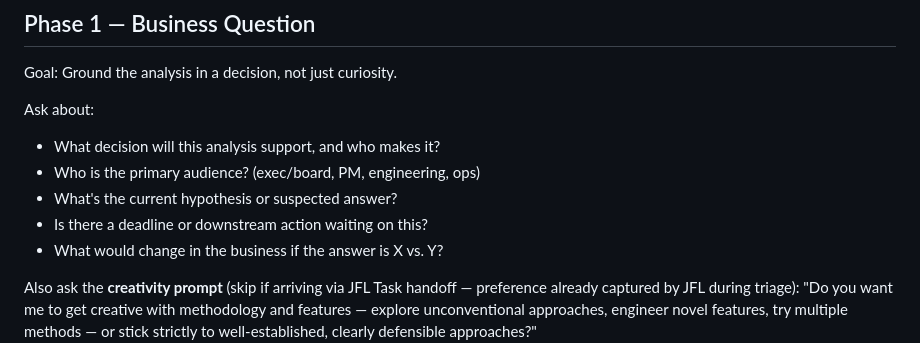
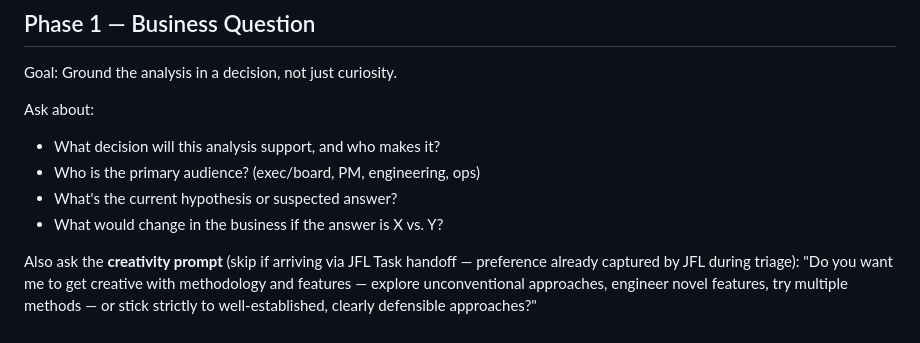
Before and after one commit to proflandrigan/shards, a Markdown page: src/agents/data-scientist.md, the part around one of its changes. Drawn GitHub-style.

```diff
--- a/src/agents/data-scientist.md
+++ b/src/agents/data-scientist.md
@@ -169,7 +169,6 @@ Ask about:
 - What decision will this analysis support, and who makes it?
 - Who is the primary audience? (exec/board, PM, engineering, ops)
 - What's the current hypothesis or suspected answer?
-- Is there a deadline or downstream action waiting on this?
 - What would change in the business if the answer is X vs. Y?
 
 Also ask the **creativity prompt** (skip if arriving via JFL Task handoff —
```
Also changed, not shown: other parts of src/agents/data-scientist.md (+0 -1 lines), src/agents/ai-engineer.md (+0 -2 lines), src/agents/ml-engineer.md (+0 -2 lines).
